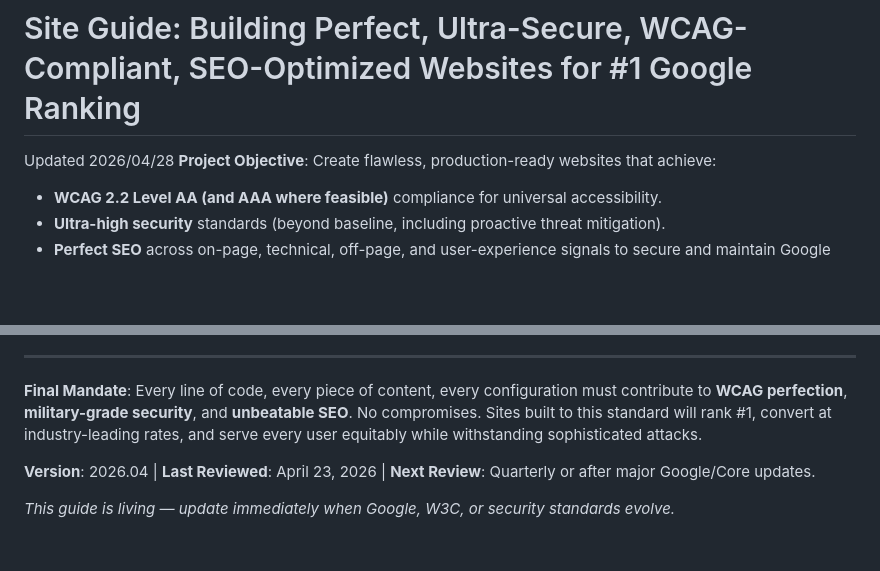
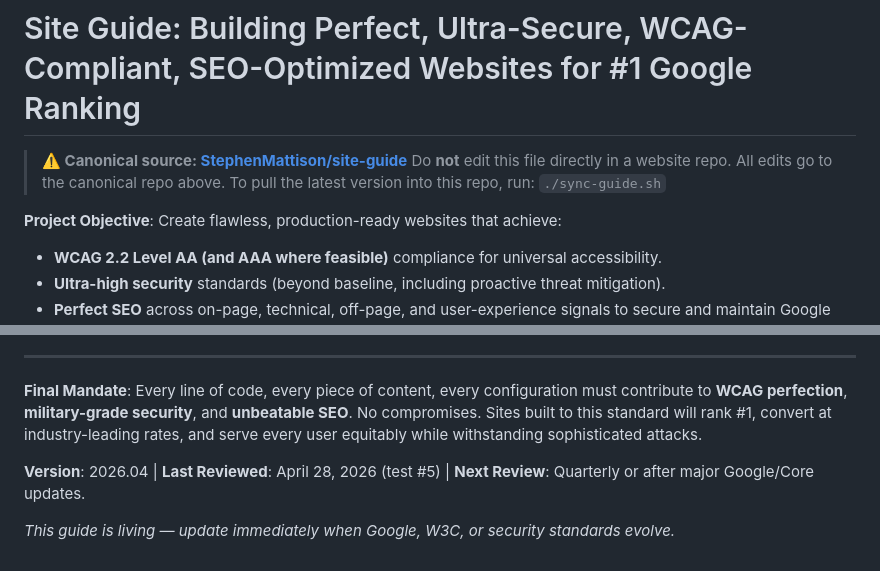
Before and after one commit to StephenMattison/busy-bee-maine-coons-website, a Markdown page: SITE-GUIDE.md, 2 parts joined by grey strips. Rendered like a GitHub page; blank space fills up the shorter version.

```diff
--- a/SITE-GUIDE.md
+++ b/SITE-GUIDE.md
@@ -1,5 +1,9 @@
 # Site Guide: Building Perfect, Ultra-Secure, WCAG-Compliant, SEO-Optimized Websites for #1 Google Ranking
-Updated 2026/04/28
+
+> **⚠️ Canonical source: [StephenMattison/site-guide](https://github.com/StephenMattison/site-guide)**
+> Do **not** edit this file directly in a website repo. All edits go to the canonical repo above.
+> To pull the latest version into this repo, run: `./sync-guide.sh`
+
 **Project Objective**: Create flawless, production-ready websites that achieve:
 - **WCAG 2.2 Level AA (and AAA where feasible)** compliance for universal accessibility.
 - **Ultra-high security** standards (beyond baseline, including proactive threat mitigation).
@@ -350,6 +402,6 @@ grep -oE 'href="[^"]*\.(css|webp|js)\?v=[^"]*"' public/index.html | head
 
 **Final Mandate**: Every line of code, every piece of content, every configuration must contribute to **WCAG perfection**, **military-grade security**, and **unbeatable SEO**. No compromises. Sites built to this standard will rank #1, convert at industry-leading rates, and serve every user equitably while withstanding sophisticated attacks.
 
-**Version**: 2026.04 | **Last Reviewed**: April 23, 2026 | **Next Review**: Quarterly or after major Google/Core updates.
+**Version**: 2026.04 | **Last Reviewed**: April 28, 2026 (test #5) | **Next Review**: Quarterly or after major Google/Core updates.
 
 *This guide is living — update immediately when Google, W3C, or security standards evolve.*
```
Also changed, not shown: other parts of SITE-GUIDE.md (+50 -2 lines).
